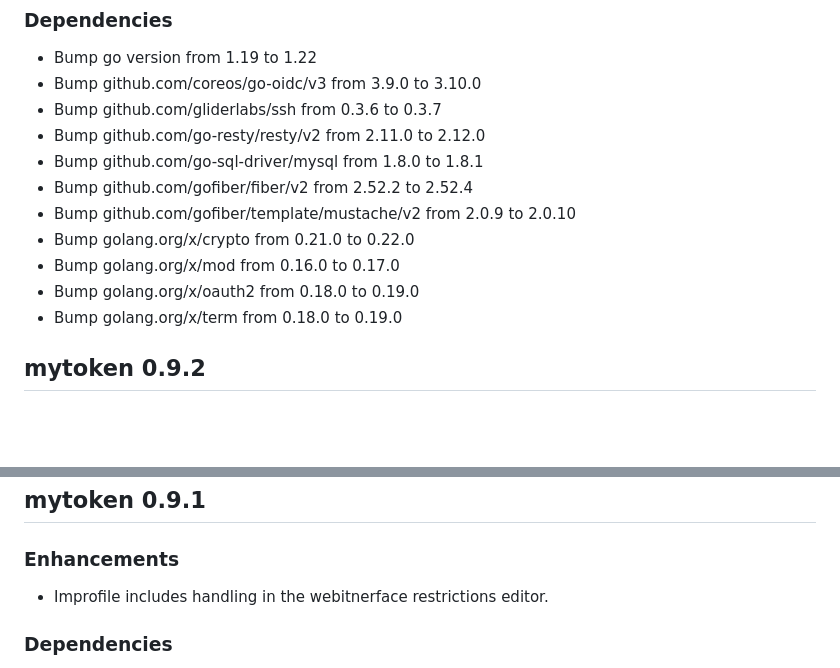
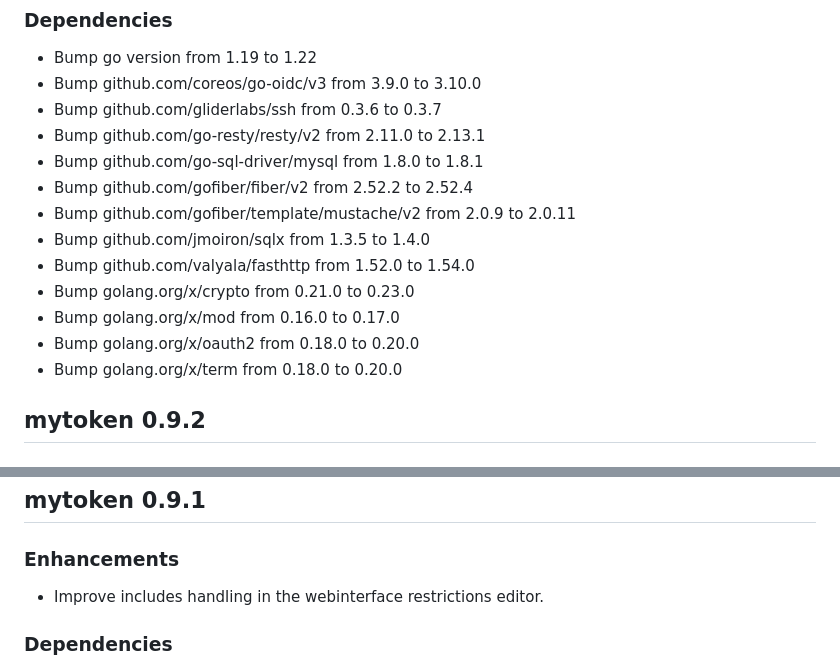
Before and after one commit to oidc-mytoken/server, a Markdown page: CHANGELOG.md, 2 parts joined by grey strips. Rendered like a GitHub page; blank space fills up the shorter version.

Commit message:
update changelog

```diff
--- a/CHANGELOG.md
+++ b/CHANGELOG.md
@@ -34,14 +34,16 @@
 - Bump go version from 1.19 to 1.22
 - Bump github.com/coreos/go-oidc/v3 from 3.9.0 to 3.10.0
 - Bump github.com/gliderlabs/ssh from 0.3.6 to 0.3.7
-- Bump github.com/go-resty/resty/v2 from 2.11.0 to 2.12.0
+- Bump github.com/go-resty/resty/v2 from 2.11.0 to 2.13.1
 - Bump github.com/go-sql-driver/mysql from 1.8.0 to 1.8.1
 - Bump github.com/gofiber/fiber/v2 from 2.52.2 to 2.52.4
-- Bump github.com/gofiber/template/mustache/v2 from 2.0.9 to 2.0.10
-- Bump golang.org/x/crypto from 0.21.0 to 0.22.0
+- Bump github.com/gofiber/template/mustache/v2 from 2.0.9 to 2.0.11
+- Bump github.com/jmoiron/sqlx from 1.3.5 to 1.4.0
+- Bump github.com/valyala/fasthttp from 1.52.0 to 1.54.0
+- Bump golang.org/x/crypto from 0.21.0 to 0.23.0
 - Bump golang.org/x/mod from 0.16.0 to 0.17.0
-- Bump golang.org/x/oauth2 from 0.18.0 to 0.19.0
-- Bump golang.org/x/term from 0.18.0 to 0.19.0
+- Bump golang.org/x/oauth2 from 0.18.0 to 0.20.0
+- Bump golang.org/x/term from 0.18.0 to 0.20.0
 
 ## mytoken 0.9.2
 
@@ -64,7 +66,7 @@
 
 ### Enhancements
 
-- Improfile includes handling in the webitnerface restrictions editor.
+- Improve includes handling in the webinterface restrictions editor.
 
 ### Dependencies
 
```
